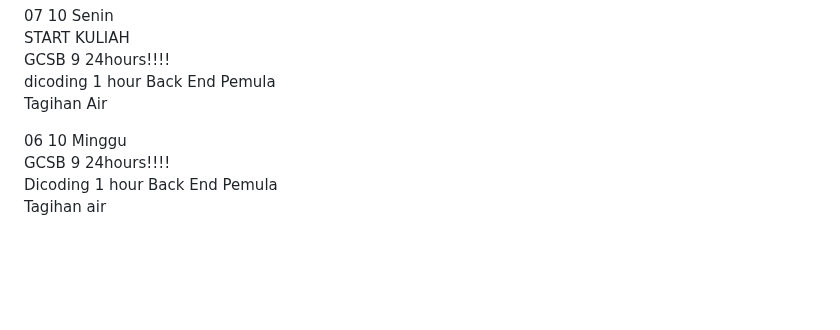
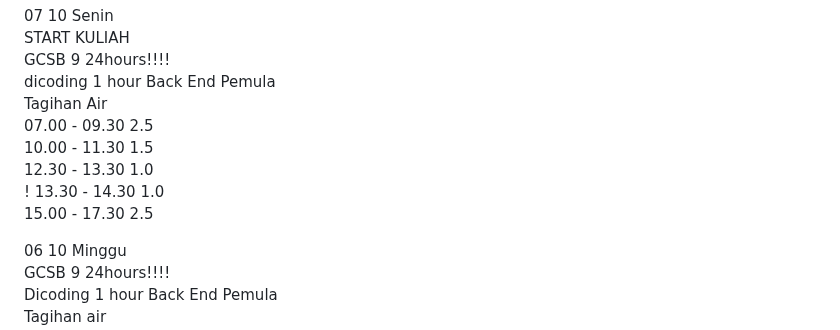
Before and after one commit to dakhmad/bangkit-2024, a Markdown page: progress-october.md, the part around the change. Rendered like a GitHub page; blank space fills up the shorter version.

```diff
--- a/progress-october.md
+++ b/progress-october.md
@@ -63,6 +63,11 @@ START KULIAH<br>
 GCSB 9 24hours!!!! <br>
 dicoding 1 hour Back End Pemula<br>
 Tagihan Air<br>
+07.00 - 09.30 2.5<br>
+10.00 - 11.30 1.5<br>
+12.30 - 13.30 1.0<br>
+! 13.30 - 14.30 1.0<br>
+15.00 - 17.30 2.5<br>
 
 06 10 Minggu<br>
 GCSB 9 24hours!!!! <br>
```
